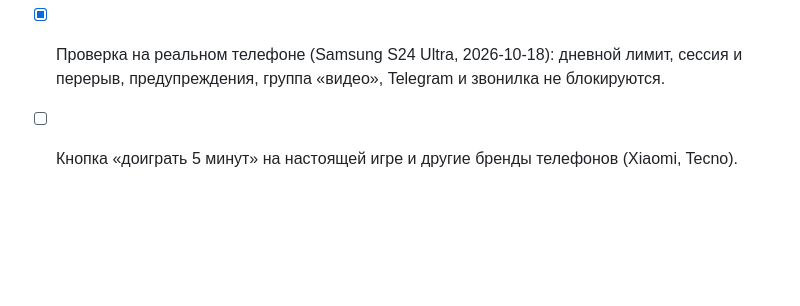
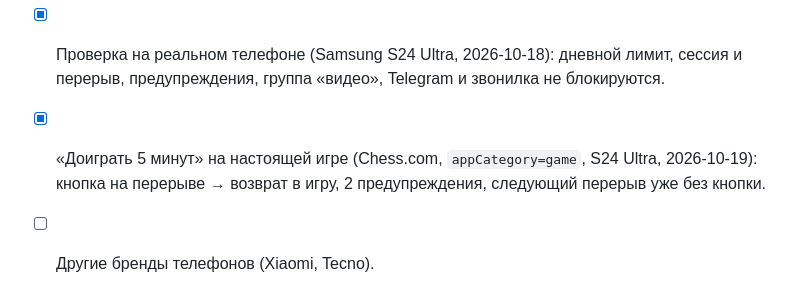
Before and after one commit to furkat1001/maxcare, a Markdown page: docs/google-play-app-limits.md, the part around the change. GitHub-like rendering; blank space fills up the shorter version.

Commit message:
docs: record the 'finish the game' check on a real phone
Co-Authored-By: Claude Opus 5.5 <noreply@anthropic.com>

```diff
--- a/docs/google-play-app-limits.md
+++ b/docs/google-play-app-limits.md
@@ -42,4 +42,6 @@
 - [ ] Вычитка узбекских текстов (`limit_*` в `blocker` и `accessibility`, `limit*` в ARB) носителем.
 - [x] Проверка на реальном телефоне (Samsung S24 Ultra, 2026-10-18): дневной лимит, сессия и
       перерыв, предупреждения, группа «видео», Telegram и звонилка не блокируются.
-- [ ] Кнопка «доиграть 5 минут» на настоящей игре и другие бренды телефонов (Xiaomi, Tecno).
+- [x] «Доиграть 5 минут» на настоящей игре (Chess.com, `appCategory=game`, S24 Ultra, 2026-10-19):
+      кнопка на перерыве → возврат в игру, 2 предупреждения, следующий перерыв уже без кнопки.
+- [ ] Другие бренды телефонов (Xiaomi, Tecno).
```
Also changed, not shown: docs/roadmap.md (+1 -1 lines).
